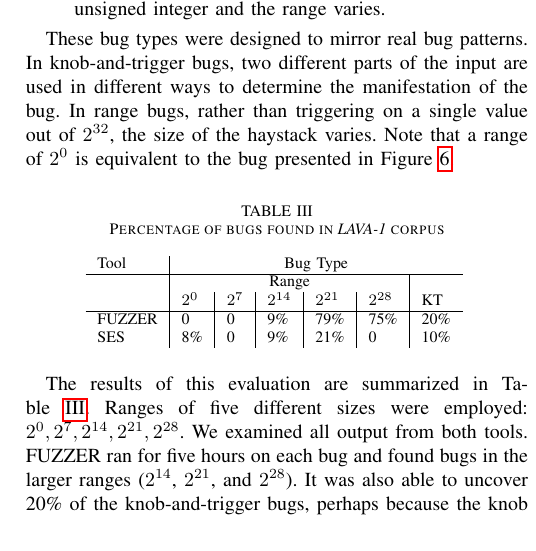
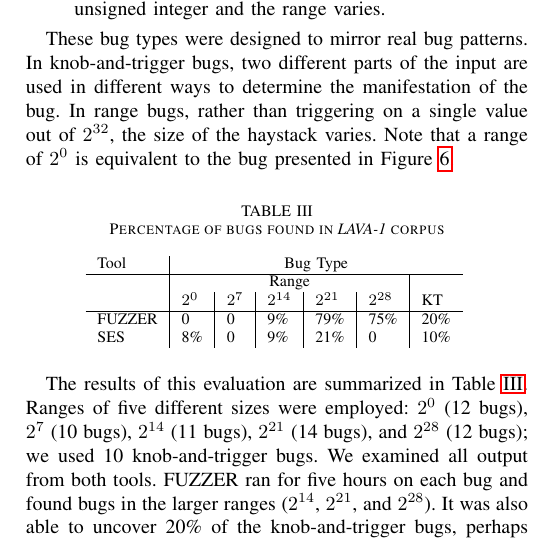
Before and after one commit to panda-re/lava, a LaTeX paper (paper1/paper.tex, which reads paper1/results.tex): part of one column of page 8 of 11, cut so that both start at the same text. Compiled offline with pdfLaTeX.

Commit message:
Add bug counts for file

```diff
--- a/paper1/results.tex
+++ b/paper1/results.tex
@@ -219,7 +219,7 @@ SES    &    8\%     & 0           & 9\%          & 21\%       & 0            & 1
 \end{table}
 
 The results of this evaluation are summarized in Table~\ref{table:eval1-file}.
-Ranges of five different sizes were employed: $2^0, 2^7, 2^{14}, 2^{21}, 2^{28}$.
+Ranges of five different sizes were employed: $2^0$ (12 bugs), $2^7$ (10 bugs), $2^{14}$ (11 bugs), $2^{21}$ (14 bugs), and $2^{28}$ (12 bugs); we used 10 knob-and-trigger bugs.
 We examined all output from both tools.
 FUZZER ran for five hours on each bug and found bugs in the larger ranges ($2^{14}$, $2^{21}$, and $2^{28}$).
 It was also able to uncover 20\% of the knob-and-trigger bugs, perhaps because the knob and trigger could be fuzzed independently.
```
